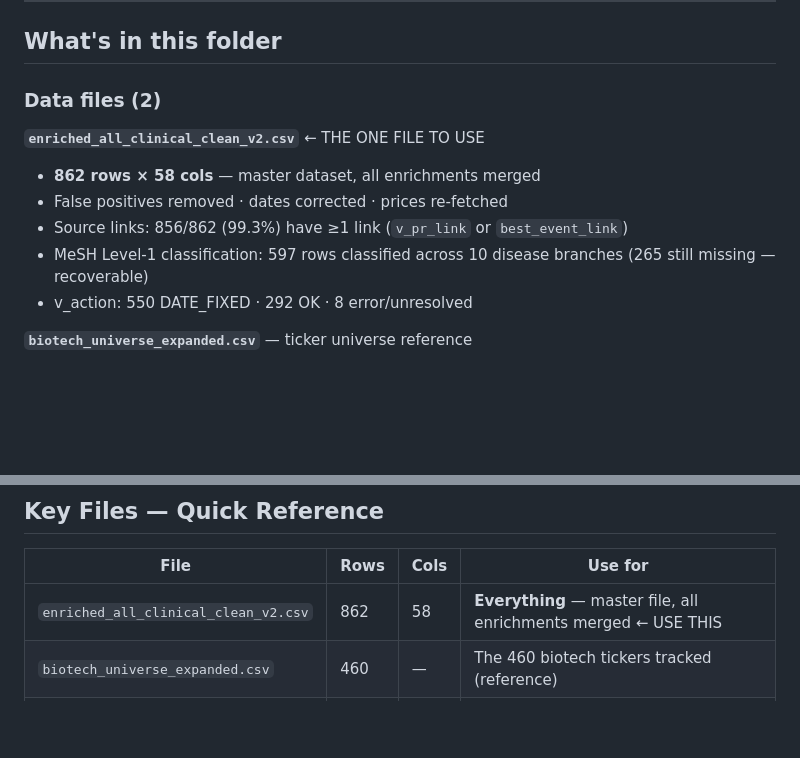
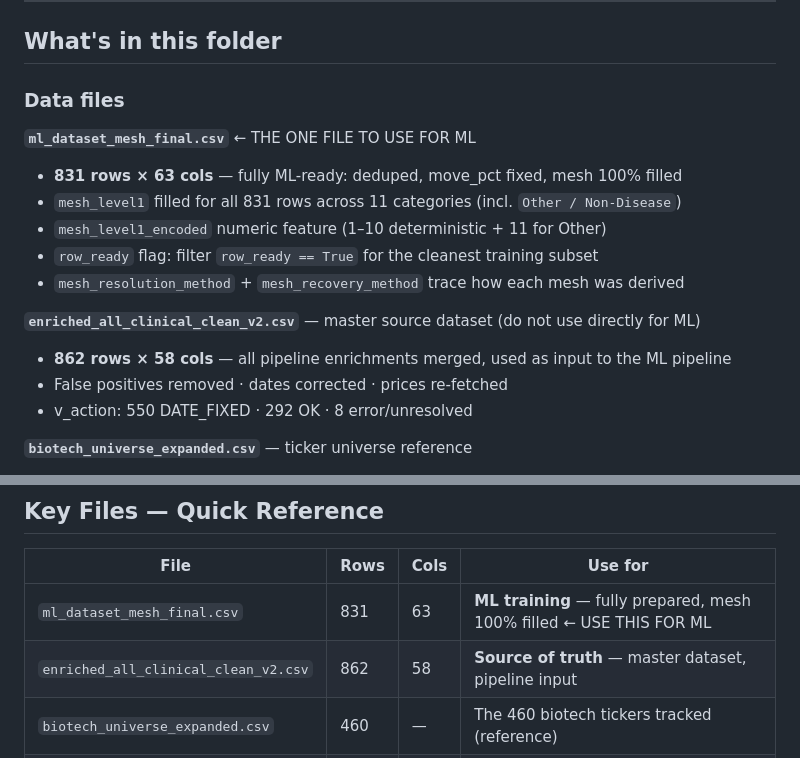
Before and after one commit to tomereldor/NuriTomer, a Markdown page: biotech_catalyst_v3/UPDATES.md, 2 parts joined by grey strips. Drawn GitHub-style; blank space fills up the shorter version.

Commit message:
UPDATES.md: promote ml_dataset_mesh_final.csv as primary ML file
Co-Authored-By: Claude Sonnet 4.6 <noreply@anthropic.com>

```diff
--- a/biotech_catalyst_v3/UPDATES.md
+++ b/biotech_catalyst_v3/UPDATES.md
@@ -4,13 +4,18 @@
 
 ## What's in this folder
 
-### Data files (2)
+### Data files
 
-**`enriched_all_clinical_clean_v2.csv`** ← THE ONE FILE TO USE
-- **862 rows × 58 cols** — master dataset, all enrichments merged
+**`ml_dataset_mesh_final.csv`** ← THE ONE FILE TO USE FOR ML
+- **831 rows × 63 cols** — fully ML-ready: deduped, move_pct fixed, mesh 100% filled
+- `mesh_level1` filled for all 831 rows across 11 categories (incl. `Other / Non-Disease`)
+- `mesh_level1_encoded` numeric feature (1–10 deterministic + 11 for Other)
+- `row_ready` flag: filter `row_ready == True` for the cleanest training subset
+- `mesh_resolution_method` + `mesh_recovery_method` trace how each mesh was derived
+
+**`enriched_all_clinical_clean_v2.csv`** — master source dataset (do not use directly for ML)
+- **862 rows × 58 cols** — all pipeline enrichments merged, used as input to the ML pipeline
 - False positives removed · dates corrected · prices re-fetched
-- Source links: 856/862 (99.3%) have ≥1 link (`v_pr_link` or `best_event_link`)
-- MeSH Level-1 classification: 597 rows classified across 10 disease branches (265 still missing — recoverable)
 - v_action: 550 DATE_FIXED · 292 OK · 8 error/unresolved
 
 **`biotech_universe_expanded.csv`** — ticker universe reference
@@ -738,7 +743,8 @@ Starting point. 265 high-move events (≥30% moves) confirmed as Clinical Data c
 
 | File | Rows | Cols | Use for |
 |------|------|------|---------|
-| `enriched_all_clinical_clean_v2.csv` | 862 | 58 | **Everything** — master file, all enrichments merged ← USE THIS |
+| `ml_dataset_mesh_final.csv` | 831 | 63 | **ML training** — fully prepared, mesh 100% filled ← USE THIS FOR ML |
+| `enriched_all_clinical_clean_v2.csv` | 862 | 58 | **Source of truth** — master dataset, pipeline input |
 | `biotech_universe_expanded.csv` | 460 | — | The 460 biotech tickers tracked (reference) |
 | `archive/*` | — | — | All previous intermediate and superseded files |
 
```
